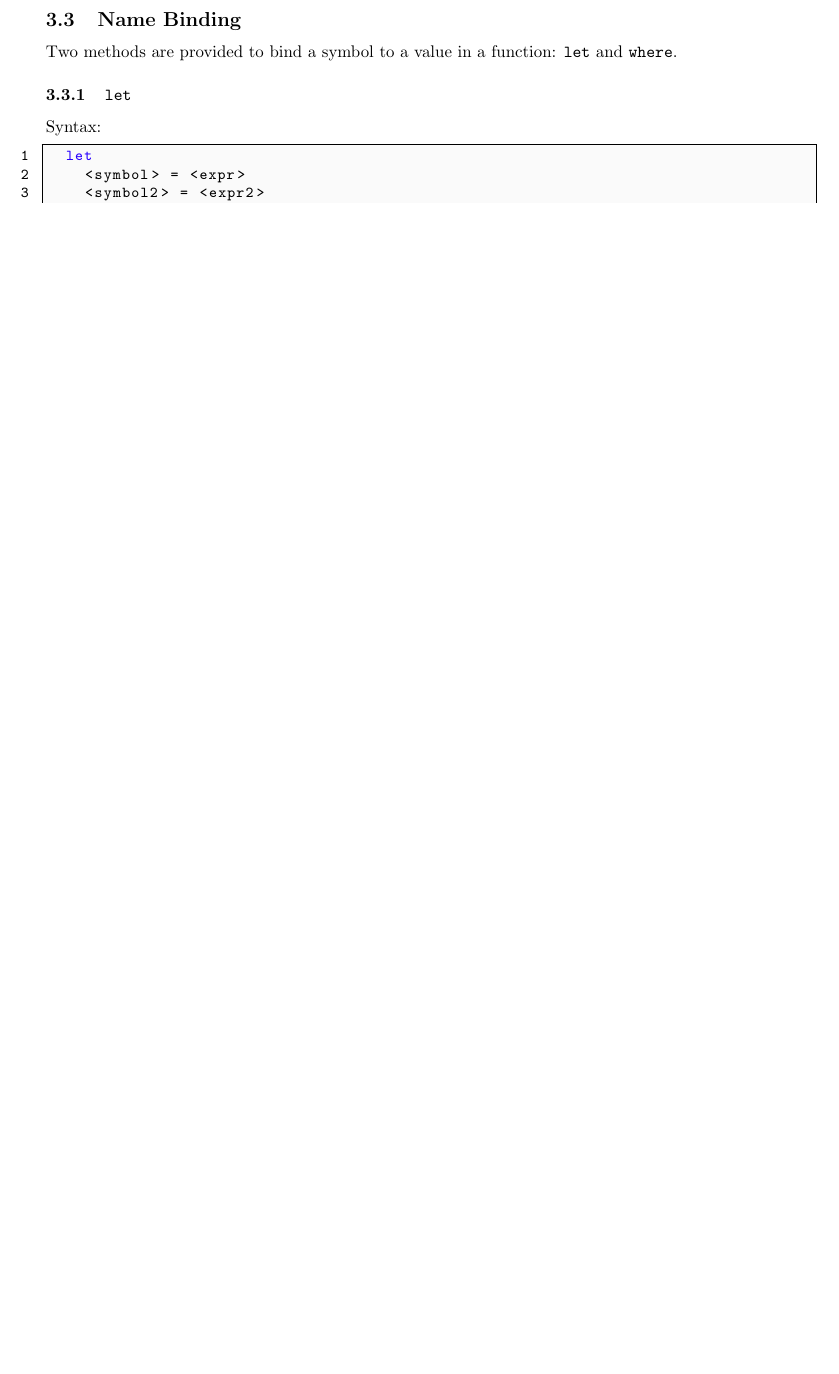
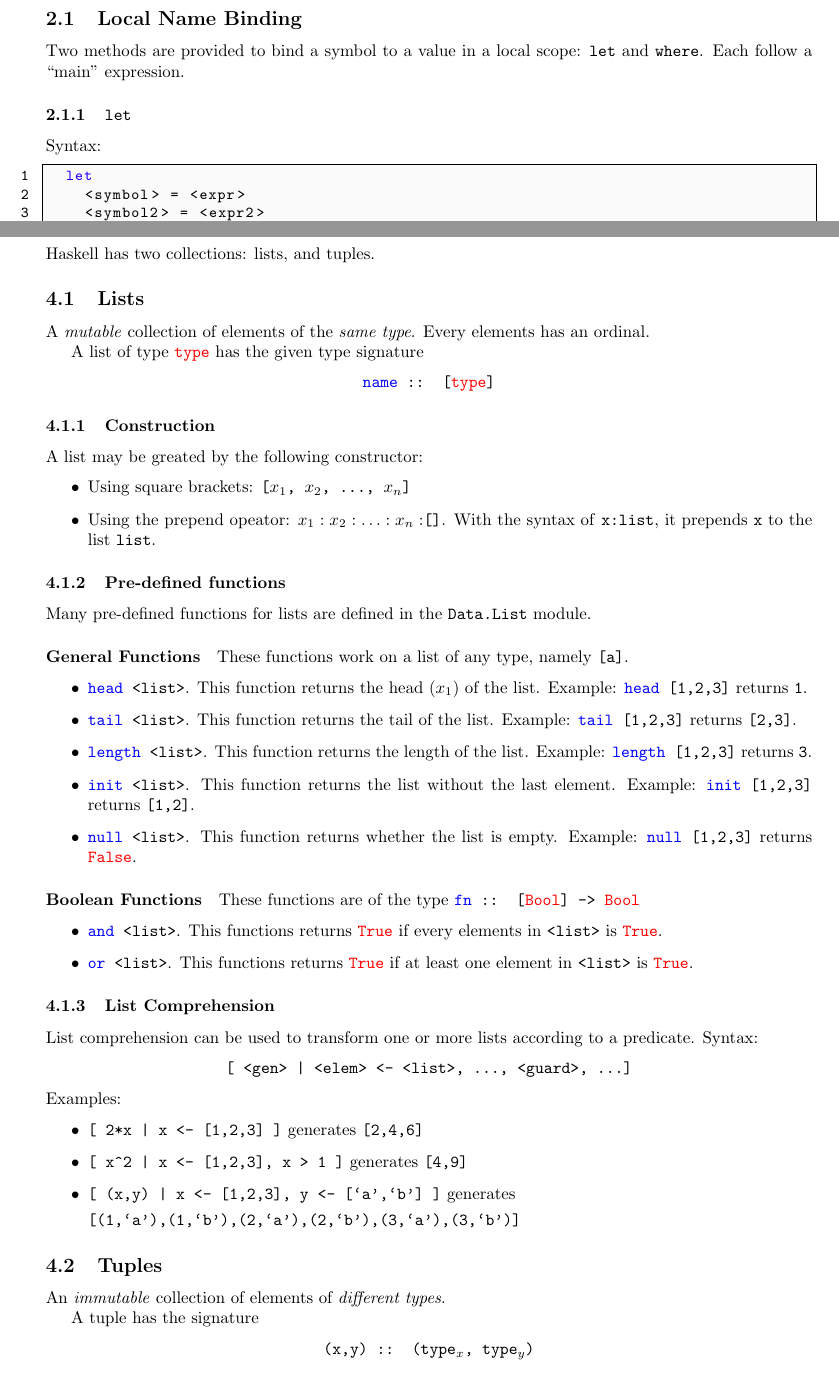
Before and after one commit to triflicacid/haskell-tutorial, a LaTeX document (Haskell.tex, which reads latex/sections/collections.tex, latex/sections/functions.tex, latex/sections/variables.tex): part of page 5 of 7 before the commit and two parts of pages 4 and 7 of 7 after it, the two joined at a grey line, cut so that both start at the same text, the shorter picture padded with empty space. Compiled offline with pdfLaTeX.

Commit message:
Tutorial: lists & tuples

```diff
--- /dev/null
+++ b/latex/sections/collections.tex
@@ -0,0 +1,58 @@
+\section{Collections}
+
+Haskell has two collections: lists, and tuples.
+
+\subsection{Lists}
+A \textit{mutable} collection of elements of the \textit{same type}. Every elements has an ordinal.
+
+A list of type \texttt{\red{type}} has the given type signature
+\begin{center}
+  \texttt{\blue{name} :: [\red{type}]}
+\end{center}
+
+\subsubsection{Construction}
+A list may be greated by the following constructor:
+\begin{itemize}
+  \item Using square brackets: \texttt{[$x_1$, $x_2$, \ldots, $x_n$]}
+  \item Using the prepend opeator: \texttt{$x_1:x_2:\ldots:x_n:$[]}. With the syntax of \texttt{x:list}, it prepends \texttt{x} to the list \texttt{list}.
+\end{itemize}
+
+\subsubsection{Pre-defined functions}
+Many pre-defined functions for lists are defined in the \texttt{Data.List} module.
+
+\paragraph{General Functions} These functions work on a list of any type, namely \texttt{[a]}.
+\begin{itemize}
+  \item \texttt{\blue{head} <list>}. This function returns the head ($x_1$) of the list. Example: \texttt{\blue{head} [1,2,3]} returns \texttt{1}.
+  \item \texttt{\blue{tail} <list>}. This function returns the tail of the list. Example: \texttt{\blue{tail} [1,2,3]} returns \texttt{[2,3]}.
+  \item \texttt{\blue{length} <list>}. This function returns the length of the list. Example: \texttt{\blue{length} [1,2,3]} returns \texttt{3}.
+  \item \texttt{\blue{init} <list>}. This function returns the list without the last element. Example: \texttt{\blue{init} [1,2,3]} returns \texttt{[1,2]}.
+  \item \texttt{\blue{null} <list>}. This function returns whether the list is empty. Example: \texttt{\blue{null} [1,2,3]} returns \texttt{\red{False}}.
+\end{itemize}
+
+\paragraph{Boolean Functions} These functions are of the type \texttt{\blue{fn} :: [\red{Bool}] -> \red{Bool}}
+\begin{itemize}
+  \item \texttt{\blue{and} <list>}. This functions returns \texttt{\red{True}} if every elements in \texttt{<list>} is \texttt{\red{True}}.
+  \item \texttt{\blue{or} <list>}. This functions returns \texttt{\red{True}} if at least one element in \texttt{<list>} is \texttt{\red{True}}.
+\end{itemize}
+
+\subsubsection{List Comprehension}
+List comprehension can be used to transform one or more lists according to a predicate. Syntax:
+\begin{center}
+  \texttt{[ <gen> | <elem> <- <list>, \ldots, <guard>, \ldots ]}
+\end{center}
+Examples:
+\begin{itemize}
+  \item \texttt{[ 2*x | x <- [1,2,3] ]} generates \texttt{[2,4,6]}
+  \item \texttt{[ x\^{}2 | x <- [1,2,3], x > 1 ]} generates \texttt{[4,9]}
+  \item \texttt{[ (x,y) | x <- [1,2,3], y <- [`a',`b'] ]} generates
+
+  \texttt{[(1,`a'),(1,`b'),(2,`a'),(2,`b'),(3,`a'),(3,`b')]}
+\end{itemize}
+
+\subsection{Tuples}
+An \textit{immutable} collection of elements of \textit{different types}.
+
+A tuple has the signature
+\begin{center}
+  \texttt{(x,y) :: (type$_x$, type$_y$)}
+\end{center}
--- a/latex/sections/functions.tex
+++ b/latex/sections/functions.tex
@@ -45,15 +45,3 @@ A function is applied (called) to some arguments as follows:
 For example, consider the function \texttt{\blue{in\_range} x min max = x >= min \&\& x < max}, an implementation of $x \in [min, max)$.
 
 Then, \texttt{\blue{in\_range} 3 0 5} would evaluate to True, but \texttt{\blue{in\_range} 5 0 5} would evaluate to False.
-
-\subsection{Name Binding}
-Two methods are provided to bind a symbol to a value in a function: \texttt{let} and \texttt{where}.
-
-\subsubsection{\texttt{let}}
-Syntax:
-\begin{lstlisting}[language=haskell]
-  let
-    <symbol> = <expr>
-    <symbol2> = <expr2>
-    ...
-  in
--- a/latex/sections/variables.tex
+++ b/latex/sections/variables.tex
@@ -13,3 +13,13 @@ Variable types are \textit{inferred}. To explicitly assign variables a type,
 \end{center}
 
 In GHCI, the type of a symbol may be retriesed by \texttt{:t \blue{name}}.
+
+\subsection{Local Name Binding}
+Two methods are provided to bind a symbol to a value in a local scope: \texttt{let} and \texttt{where}. Each follow a ``main'' expression.
+
+\subsubsection{\texttt{let}}
+Syntax:
+\begin{lstlisting}[language=haskell]
+  let
+    <symbol> = <expr>
+    <symbol2> = <expr2>
```
Also changed, not shown: Haskell.tex (+1 -0 lines), Haskell.pdf, code/lists/elem-in-list.hs (added), code/lists/in-ascending-order.hs (added), code/lists/path-exists-in-graph.hs (added), code/lists/remove-duplicates.hs (added), latex/sections/functions.tex (35 more changed lines), latex/sections/variables.tex (35 more changed lines).
